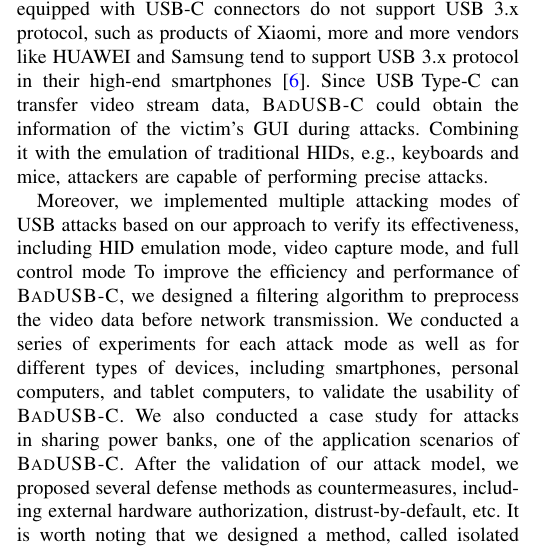
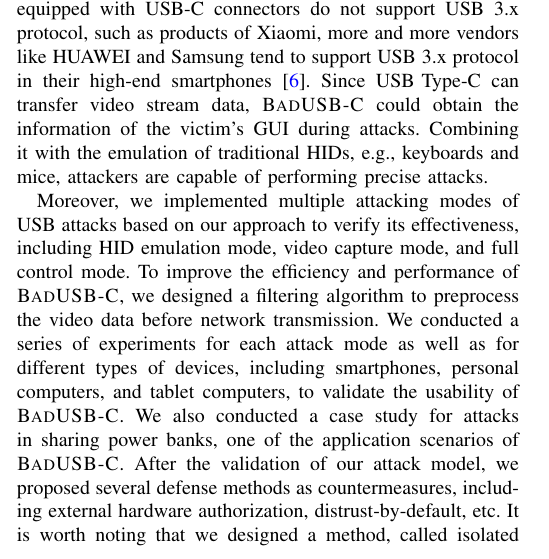
Before and after one commit to jwnhy/WOOT-BadUSB-C, a LaTeX paper (WOOT/BadUSBC.tex, which reads WOOT/Files/introduction.tex): part of one column of page 1 of 12, cut so that both start at the same text. Compiled offline with pdfLaTeX.

Commit message:
add missing '.'

```diff
--- a/WOOT/Files/introduction.tex
+++ b/WOOT/Files/introduction.tex
@@ -60,7 +60,7 @@ performing precise attacks.
 
 Moreover, we implemented multiple attacking
 modes of \ac{USB} attacks based on our approach to verify its effectiveness,
-including \ac{HID} emulation mode, video capture mode, and full control mode  To improve the
+including \ac{HID} emulation mode, video capture mode, and full control mode. To improve the
 efficiency and performance of \tool, we designed a filtering algorithm to
 preprocess the video data before network transmission.
 We conducted
```
